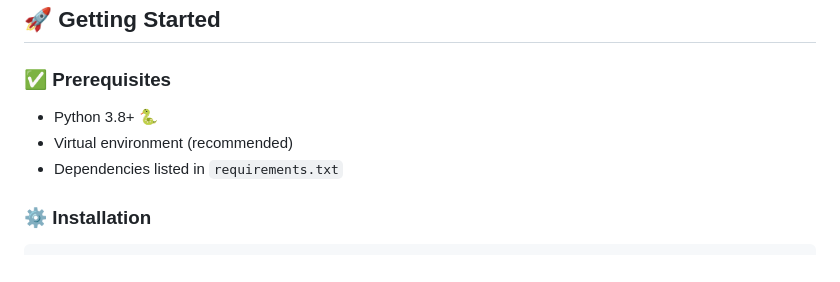
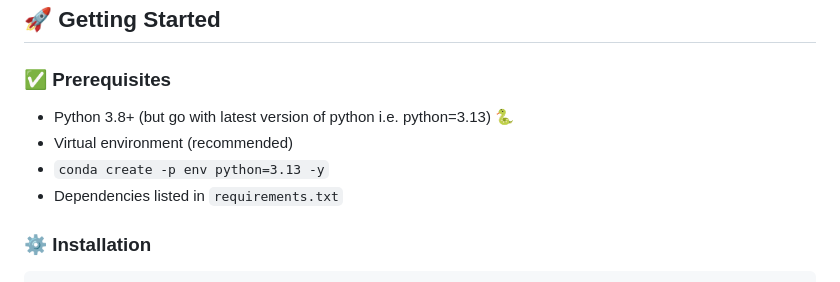
Before and after one commit to MasteriNeuron/Waste-Management-Recycling-Prediction, a Markdown page: readme.md, the part around the change. Rendered like a GitHub page.

````diff
--- a/readme.md
+++ b/readme.md
@@ -60,8 +60,9 @@ The dataset includes features like **Waste Generated (Tons/Day)**, **Population
 ## 🚀 Getting Started
 
 ### ✅ Prerequisites
-- Python 3.8+ 🐍
+- Python 3.8+ (but go with latest version of python i.e. python=3.13) 🐍
 - Virtual environment (recommended)
+- ```conda create -p env python=3.13 -y```
 - Dependencies listed in `requirements.txt`
 
 ### ⚙️ Installation
````
